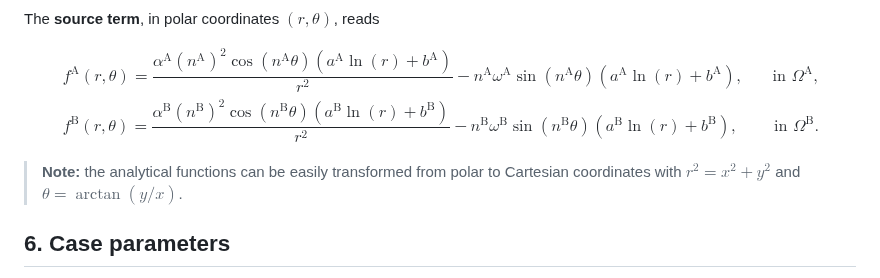
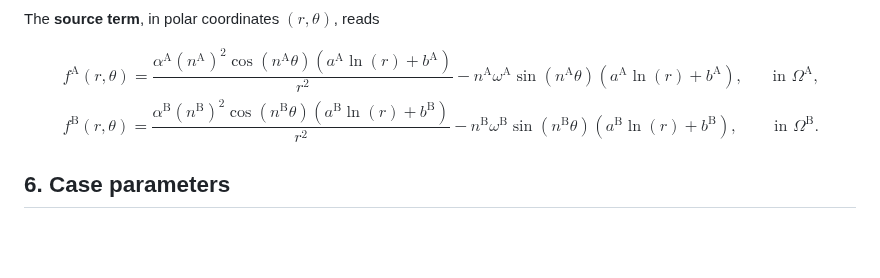
Before and after one commit to ricardodpcosta/CFDLab, a Markdown page: Conjugate_Heat_Transfer/CHT_01/README.md, the part around the change. GitHub-like rendering; blank space fills up the shorter version.

```diff
--- a/Conjugate_Heat_Transfer/CHT_01/README.md
+++ b/Conjugate_Heat_Transfer/CHT_01/README.md
@@ -130,8 +130,6 @@ $$
 \end{array}
 $$
 
-> **Note:** the analytical functions can be easily transformed from polar to Cartesian coordinates with $r^{2}=x^{2}+y^{2}$ and $\theta=\arctan\left(y/x\right)$.
-
 ## 6. Case parameters
 
 The table below summarises the configurable parameters and the recommended values for two case configurations: a low-diffusivity ratio ($\alpha^{\textrm{A}}/\alpha^{\textrm{B}}=2$) and a high-diffusivity ratio ($\alpha^{\textrm{A}}/\alpha^{\textrm{B}}=100$).
```
